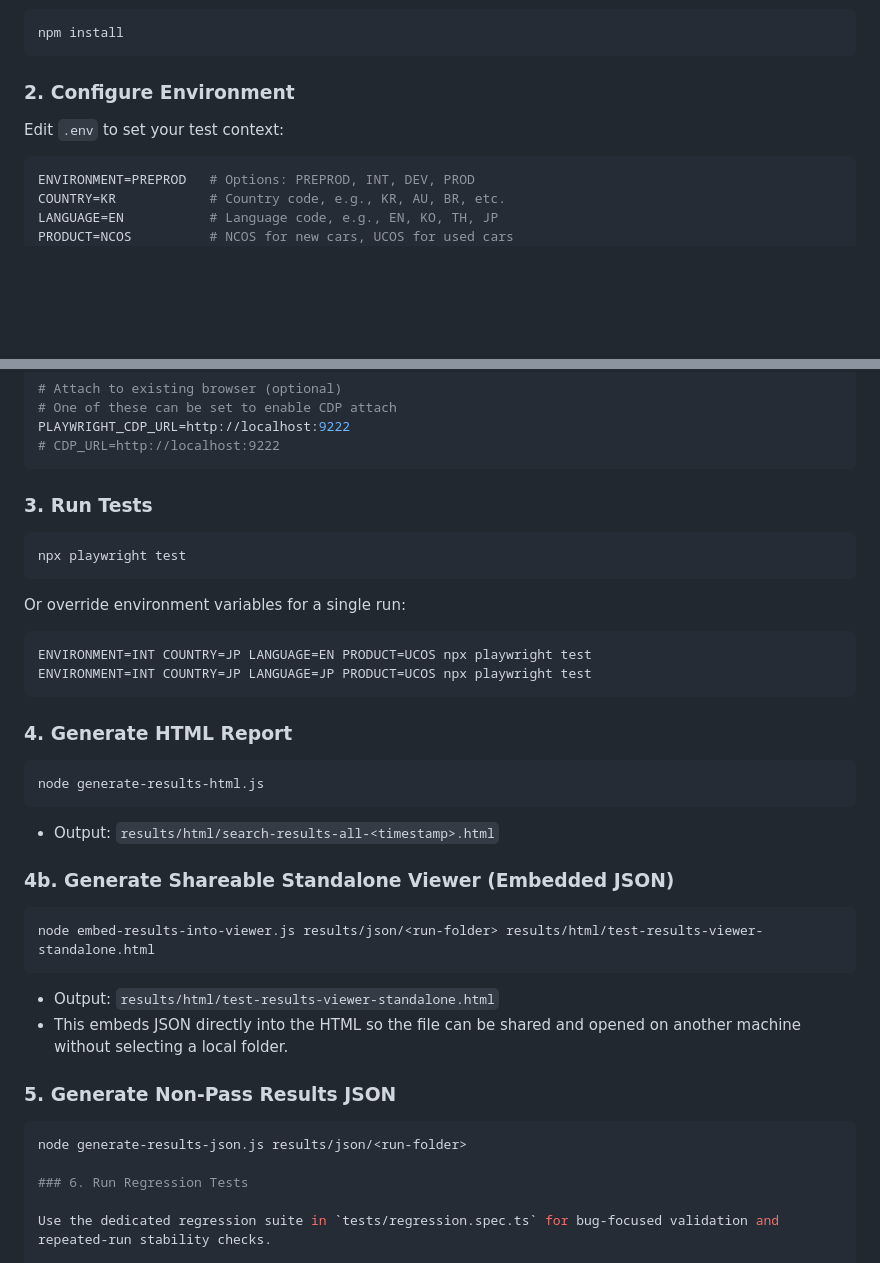
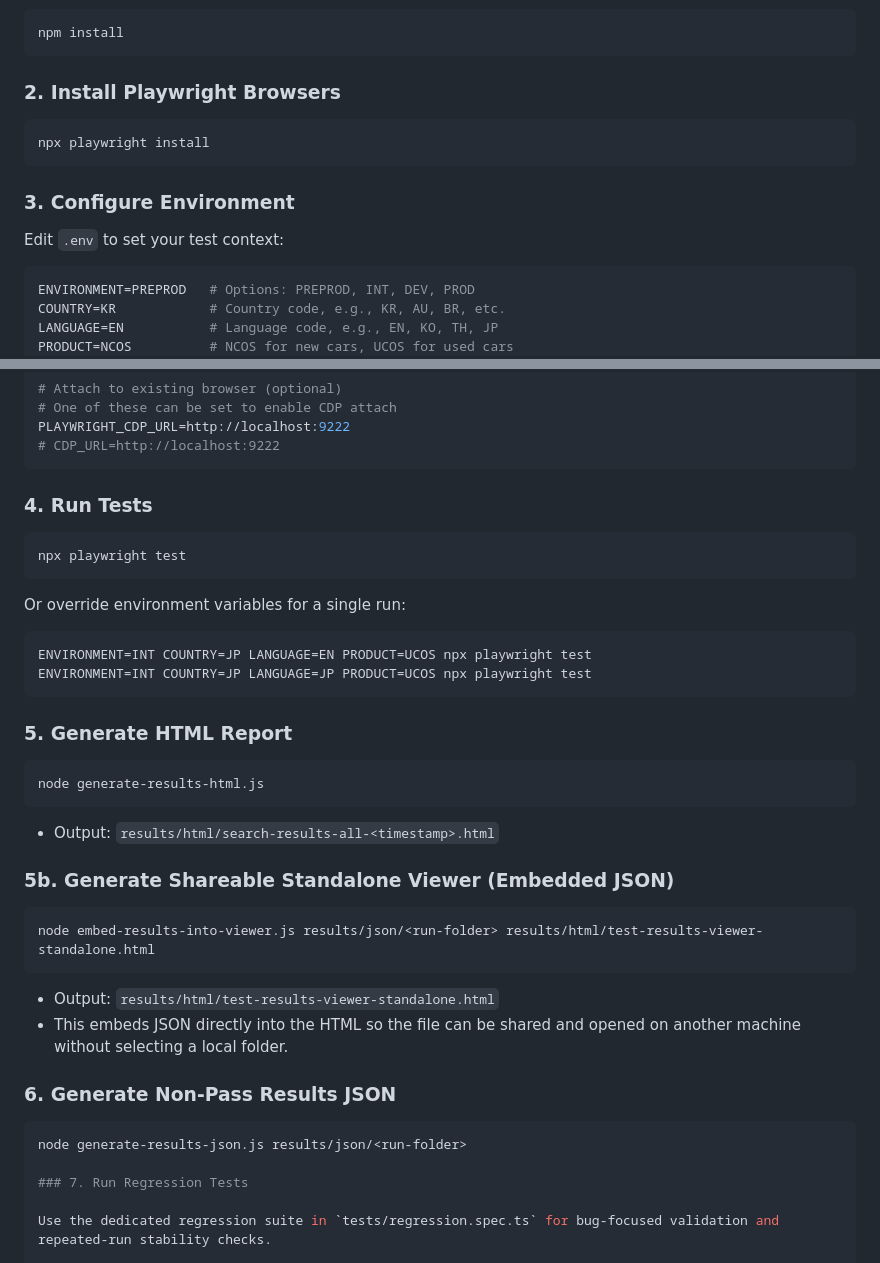
Before and after one commit to urbanswings/dcp-ai-smart-search, a Markdown page: README.md, 2 parts joined by grey strips. Drawn GitHub-style; blank space fills up the shorter version.

````diff
--- a/README.md
+++ b/README.md
@@ -274,9 +274,16 @@ npx playwright test --grep-invert @api
 npm install
 ```
 
-### 2. Configure Environment
+### 2. Install Playwright Browsers
+
+```sh
+npx playwright install
+```
+
+### 3. Configure Environment
 
 Edit `.env` to set your test context:
+
 
 ```properties
 ENVIRONMENT=PREPROD   # Options: PREPROD, INT, DEV, PROD
@@ -295,7 +302,7 @@ PLAYWRIGHT_CDP_URL=http://localhost:9222
 # CDP_URL=http://localhost:9222
 ```
 
-### 3. Run Tests
+### 4. Run Tests
 
 ```sh
 npx playwright test
@@ -308,7 +315,7 @@ ENVIRONMENT=INT COUNTRY=JP LANGUAGE=EN PRODUCT=UCOS npx playwright test
 ENVIRONMENT=INT COUNTRY=JP LANGUAGE=JP PRODUCT=UCOS npx playwright test
 ```
 
-### 4. Generate HTML Report
+### 5. Generate HTML Report
 
 ```sh
 node generate-results-html.js
@@ -316,7 +323,7 @@ node generate-results-html.js
 
 - Output: `results/html/search-results-all-<timestamp>.html`
 
-### 4b. Generate Shareable Standalone Viewer (Embedded JSON)
+### 5b. Generate Shareable Standalone Viewer (Embedded JSON)
 
 ```sh
 node embed-results-into-viewer.js results/json/<run-folder> results/html/test-results-viewer-standalone.html
@@ -325,12 +332,12 @@ node embed-results-into-viewer.js results/json/<run-folder> results/html/test-re
 - Output: `results/html/test-results-viewer-standalone.html`
 - This embeds JSON directly into the HTML so the file can be shared and opened on another machine without selecting a local folder.
 
-### 5. Generate Non-Pass Results JSON
+### 6. Generate Non-Pass Results JSON
 
 ```sh
 node generate-results-json.js results/json/<run-folder>
 
-### 6. Run Regression Tests
+### 7. Run Regression Tests
 
 Use the dedicated regression suite in `tests/regression.spec.ts` for bug-focused validation and repeated-run stability checks.
 
````
